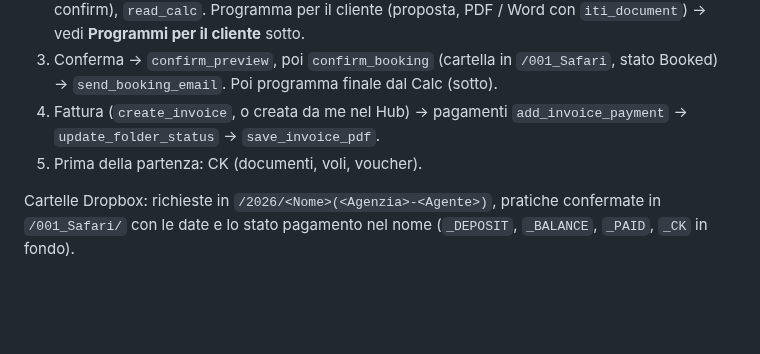
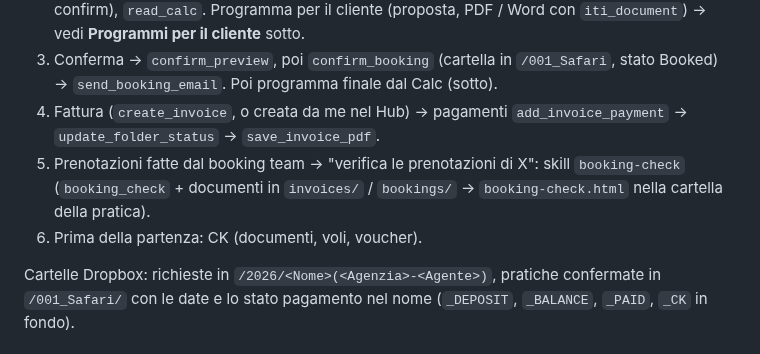
Before and after one commit to rdesibi1973/hub, a Markdown page: docs/COWORK_INSTRUCTIONS.md, the part around the change. Drawn GitHub-style; blank space fills up the shorter version.

Commit message:
Cowork: booking-check reads the evidence from the PC (C:\Dropbox), not the Dropbox connector; project instructions list the booking check in the booking flow
Co-Authored-By: Claude Opus 5.5 <noreply@anthropic.com>

```diff
--- a/docs/COWORK_INSTRUCTIONS.md
+++ b/docs/COWORK_INSTRUCTIONS.md
@@ -51,7 +51,9 @@ Rispondimi in italiano. Mail e documenti per clienti / agenzie nella lingua del
 3. Conferma → `confirm_preview`, poi `confirm_booking` (cartella in `/001_Safari`, stato Booked) → `send_booking_email`.
    Poi programma finale dal Calc (sotto).
 4. Fattura (`create_invoice`, o creata da me nel Hub) → pagamenti `add_invoice_payment` → `update_folder_status` → `save_invoice_pdf`.
-5. Prima della partenza: CK (documenti, voli, voucher).
+5. Prenotazioni fatte dal booking team → "verifica le prenotazioni di X": skill `booking-check` (`booking_check` +
+   documenti in `invoices/` / `bookings/` → `booking-check.html` nella cartella della pratica).
+6. Prima della partenza: CK (documenti, voli, voucher).
 
 Cartelle Dropbox: richieste in `/2026/<Nome>(<Agenzia>-<Agente>)`, pratiche confermate in `/001_Safari/`
 con le date e lo stato pagamento nel nome (`_DEPOSIT`, `_BALANCE`, `_PAID`, `_CK` in fondo).
```
Also changed, not shown: docs/skills/booking-check.md (+1 -1 lines).
